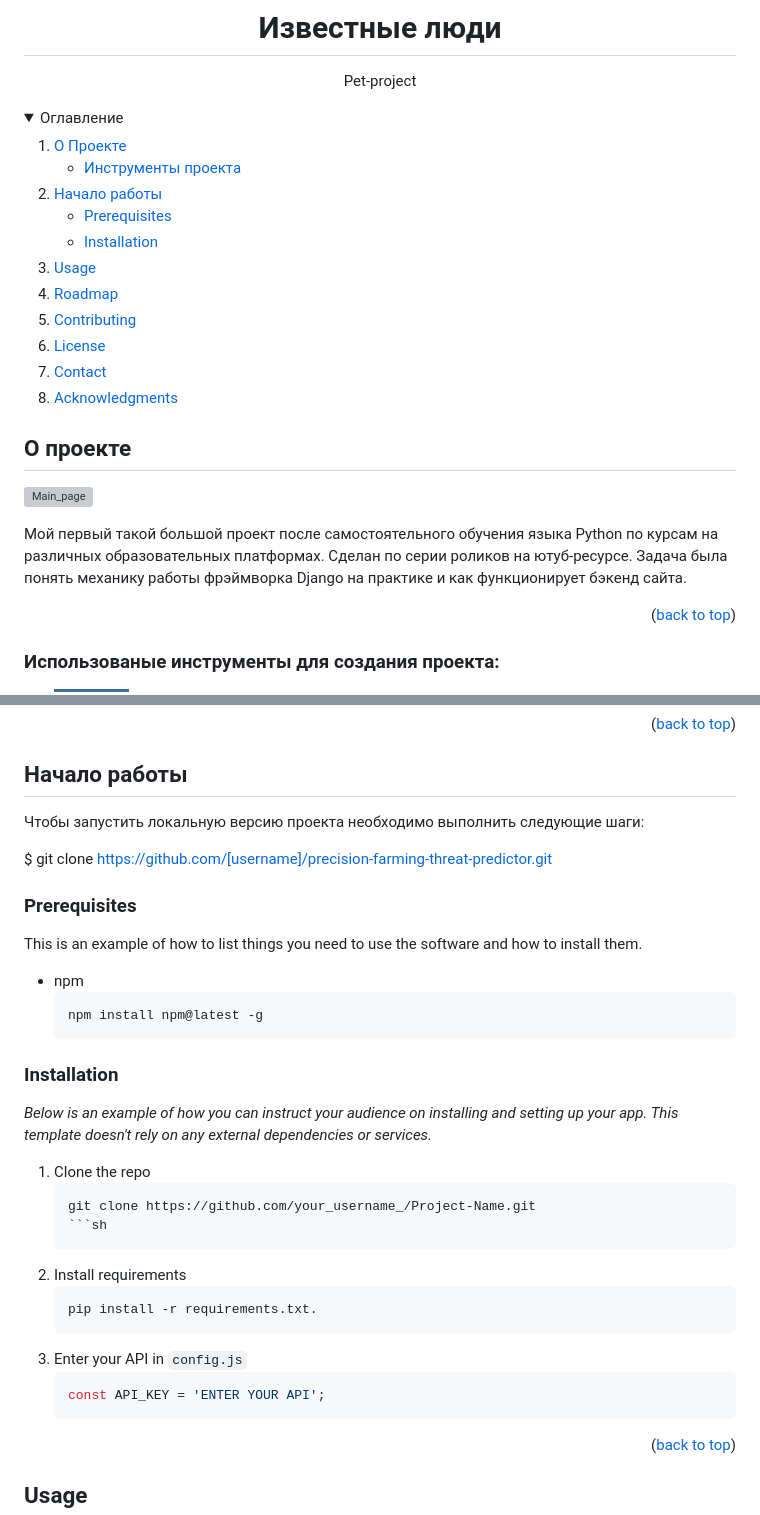
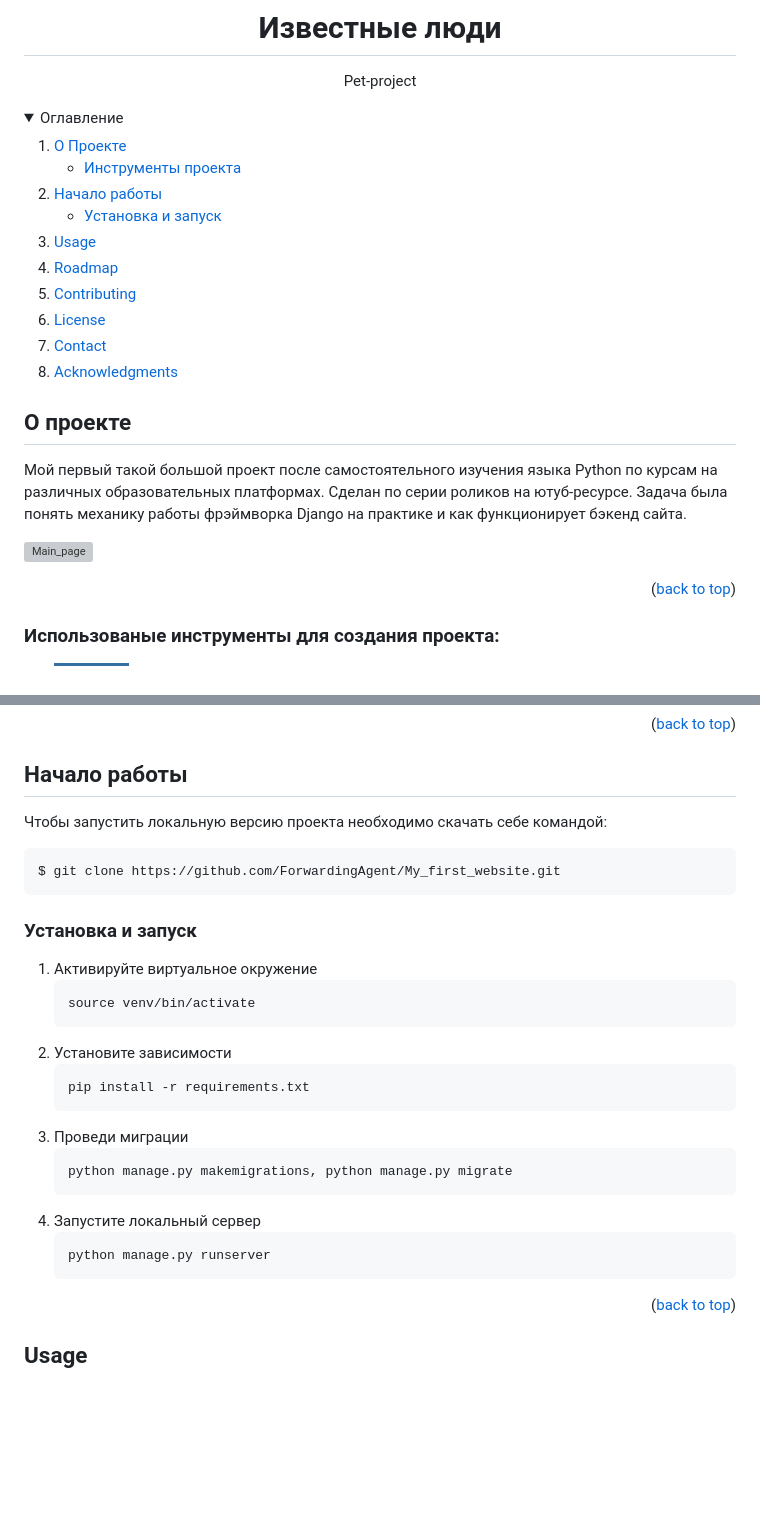
Before and after one commit to ForwardingAgent/My_first_website, a Markdown page: README.md, 2 parts joined by grey strips. Rendered like a GitHub page; folded sections open; badges without logos; blank space fills up the shorter version; grey boxes are pictures that could not be loaded.

````diff
--- a/README.md
+++ b/README.md
@@ -8,8 +7,6 @@
     Pet-project
       </p>
 </div>
-
-
 
 <!-- TABLE OF CONTENTS -->
 <details>
@@ -24,8 +21,7 @@
     <li>
       <a href="#Начало-работы">Начало работы</a>
       <ul>
-        <li><a href="#prerequisites">Prerequisites</a></li>
-        <li><a href="#installation">Installation</a></li>
+        <li><a href="#Установка-и-запуск">Установка и запуск</a></li>
       </ul>
     </li>
     <li><a href="#usage">Usage</a></li>
@@ -42,10 +38,13 @@
 <!-- ABOUT THE PROJECT -->
 ## О проекте
 
+
+Мой первый такой большой проект после самостоятельного изучения языка Python по курсам на различных образовательных платформах.
+Сделан по серии роликов на ютуб-ресурсе. Задача была понять механику работы фрэймворка Django на практике и как функционирует бэкенд сайта.
+
 ![Main_page](readme-assets/Main_view.png)
 
 
-Мой первый такой большой проект после самостоятельного обучения языка Python по курсам на различных образовательных платформах. Сделан по серии роликов на ютуб-ресурсе. Задача была понять механику работы фрэймворка Django на практике и как функционирует бэкенд сайта.
 
 <p align="right">(<a href="#readme-top">back to top</a>)</p>
 
@@ -69,36 +68,29 @@
 <!-- GETTING STARTED -->
 ## Начало работы
 
-Чтобы запустить локальную версию проекта необходимо выполнить следующие шаги:
+Чтобы запустить локальную версию проекта необходимо скачать себе командой:
+   ```sh
+$ git clone https://github.com/ForwardingAgent/My_first_website.git
+   ```
 
-$ git clone https://github.com/[username]/precision-farming-threat-predictor.git
+### Установка и запуск
 
 
-
-
-### Prerequisites
-
-This is an example of how to list things you need to use the software and how to install them.
-* npm
-  ```sh
-  npm install npm@latest -g
-  ```
-
-### Installation
-
-_Below is an example of how you can instruct your audience on installing and setting up your app. This template doesn't rely on any external dependencies or services._
-
-1. Clone the repo
+1. Активируйте виртуальное окружение
    ```sh
-   git clone https://github.com/your_username_/Project-Name.git
+   source venv/bin/activate
+    ```
+3. Установите зависимости
    ```sh
-3. Install requirements
+   pip install -r requirements.txt
+   ```
+4. Проведи миграции
    ```sh
-   pip install -r requirements.txt.
+   python manage.py makemigrations, python manage.py migrate
    ```
-4. Enter your API in `config.js`
-   ```js
-   const API_KEY = 'ENTER YOUR API';
+5. Запустите локальный сервер
+   ```sh
+   python manage.py runserver
    ```
 
 <p align="right">(<a href="#readme-top">back to top</a>)</p>
````
Also changed, not shown: other parts of README.md (+0 -1 lines).
